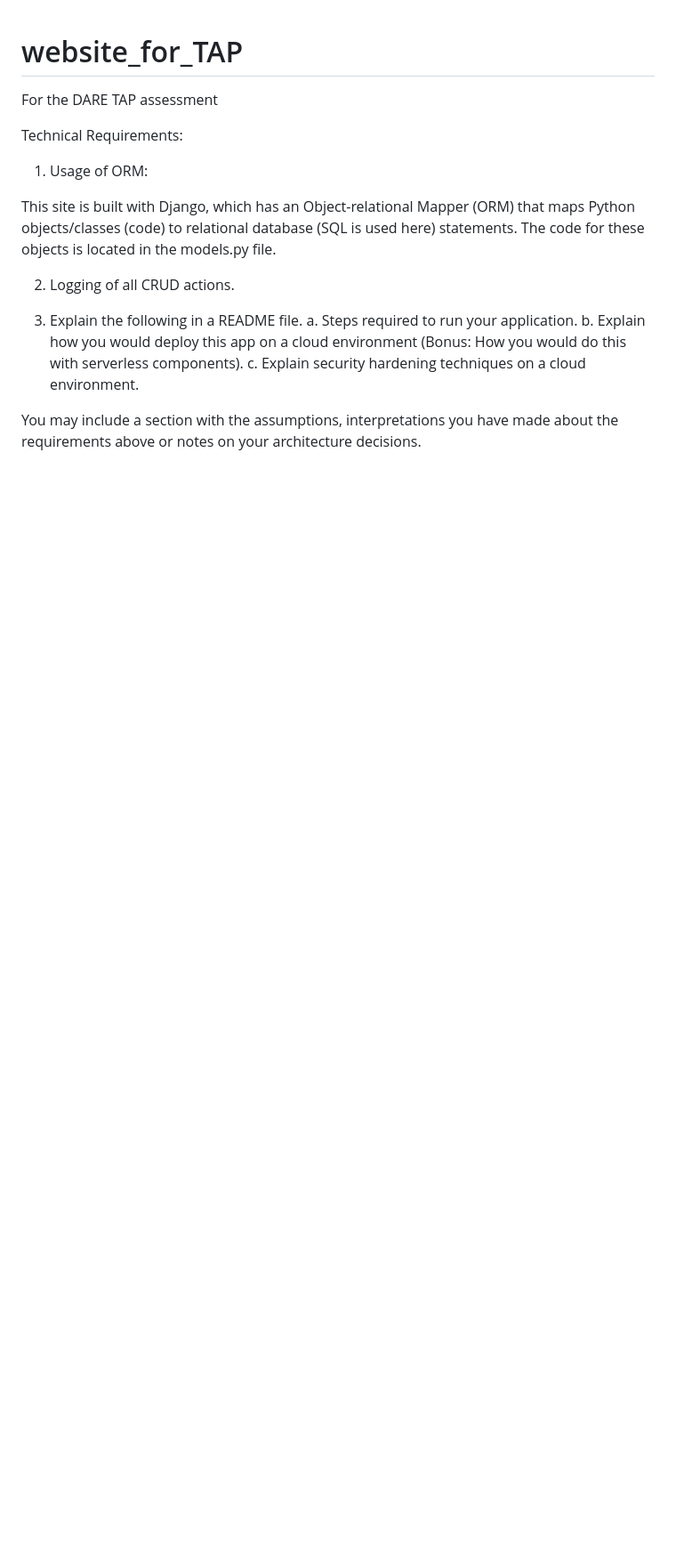
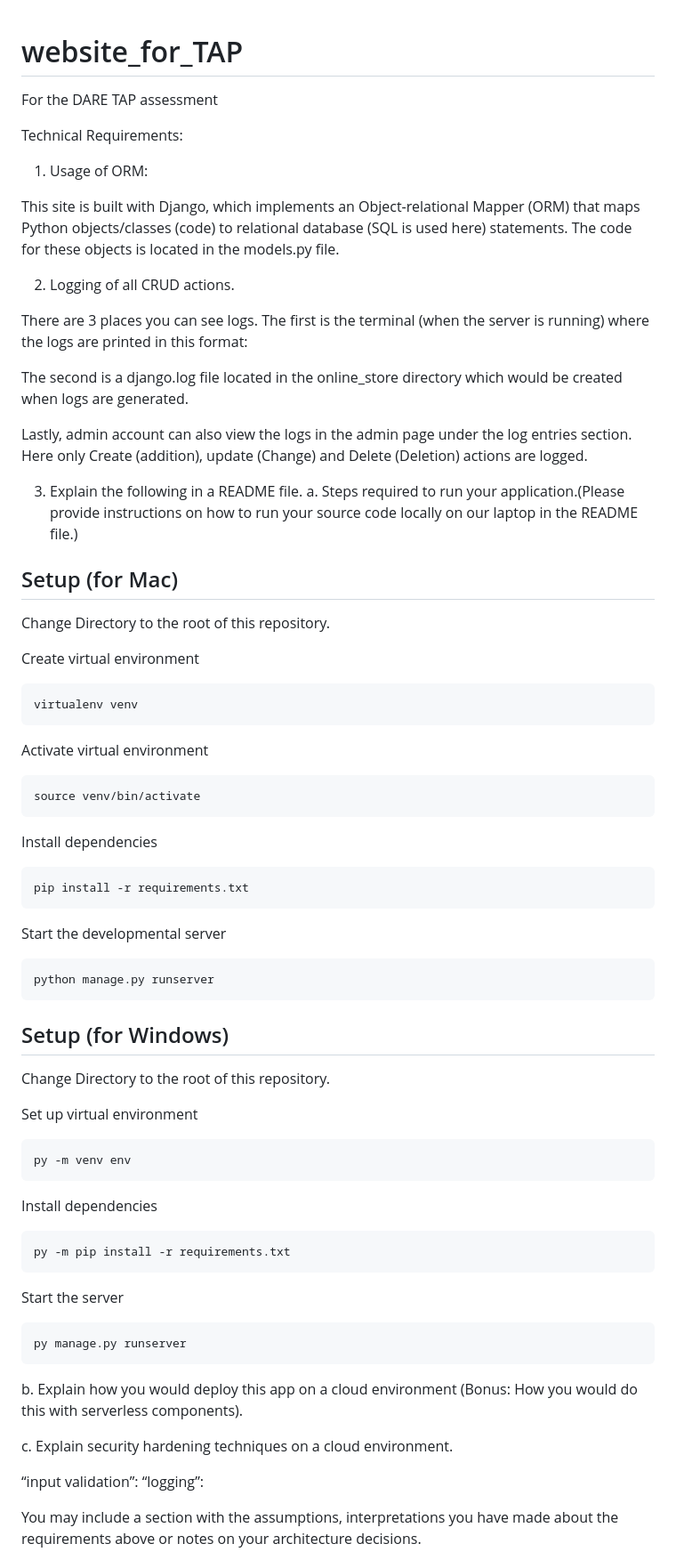
Before and after one commit to yws888/website_for_TAP, a Markdown page: README.md, the part around the change printed below. Shown: that part at 89% size. Drawn GitHub-style; blank space fills up the shorter version.

````diff
--- a/README.md
+++ b/README.md
@@ -4,17 +4,68 @@ For the DARE TAP assessment
 Technical Requirements:
 1. Usage of ORM:
 
-This site is built with Django, which has an Object-relational Mapper (ORM) that maps Python objects/classes (code) to relational database (SQL is used here) statements. The code for these objects is located in the models.py file.
+This site is built with Django, which implements an Object-relational Mapper (ORM) that maps Python objects/classes (code) to relational database (SQL is used here) statements. The code for these objects is located in the models.py file.
 
 2. Logging of all CRUD actions.
 
+There are 3 places you can see logs. The first is the terminal (when the server is running) where the logs are printed in this format:
 
+The second is a django.log file located in the online_store directory which would be created when logs are generated.
+
+Lastly, admin account can also view the logs in the admin page under the log entries section. Here only Create (addition), update (Change) and Delete (Deletion) actions are logged.
 
 3. Explain the following in a README file.
-a. Steps required to run your application.
+a. Steps required to run your application.(Please provide instructions on how to run your source code locally on our laptop in the README file.)
+
+## Setup (for Mac)
+Change Directory to the root of this repository.
+
+Create virtual environment
+
+```
+virtualenv venv
+```
+
+Activate virtual environment
+```
+source venv/bin/activate
+```
+
+Install dependencies
+```
+pip install -r requirements.txt
+```
+
+Start the developmental server
+```
+python manage.py runserver
+```
+
+## Setup (for Windows)
+Change Directory to the root of this repository.
+
+Set up virtual environment
+```
+py -m venv env
+```
+
+Install dependencies
+```
+py -m pip install -r requirements.txt
+```
+
+Start the server
+```
+py manage.py runserver
+```
+
 b. Explain how you would deploy this app on a cloud environment (Bonus: How you would
 do this with serverless components).
+
 c. Explain security hardening techniques on a cloud environment.
+
+“input validation”:
+“logging”:
 
 You may include a section with the assumptions, interpretations you have made about the requirements above or notes on your architecture decisions.
 
````
Also changed, not shown: other parts of README.md (+10 -2 lines), Screenshot 2023-09-18 at 2.55.37 pm.png (added), 10 other files.
